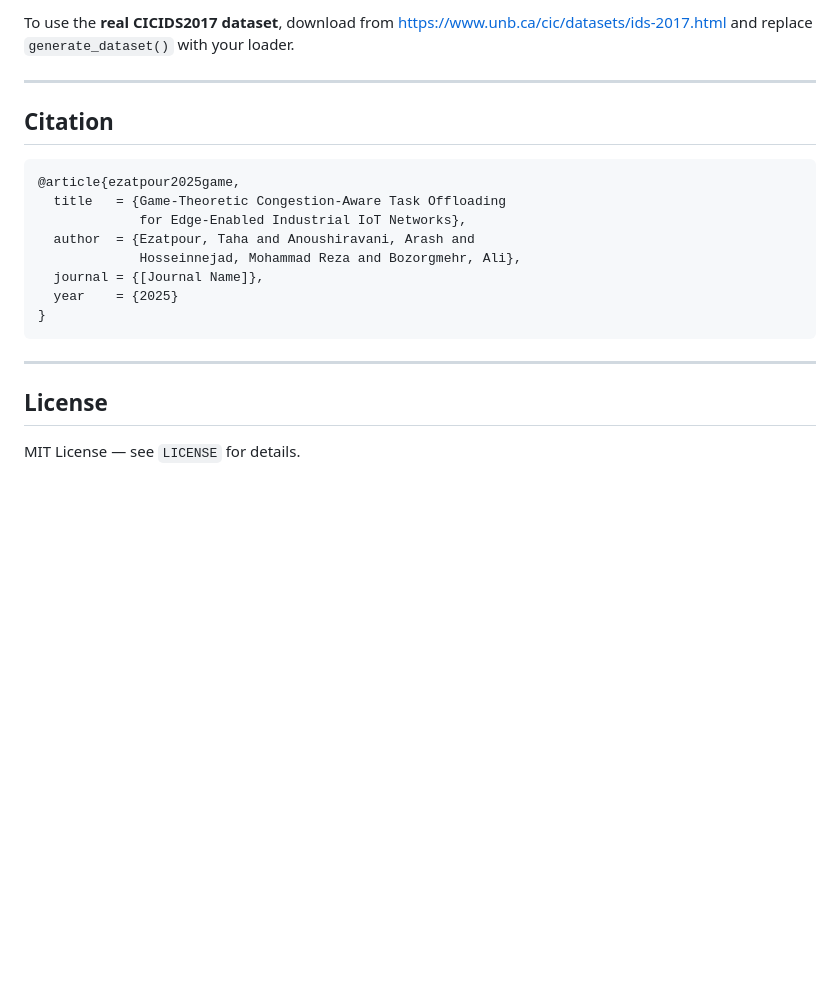
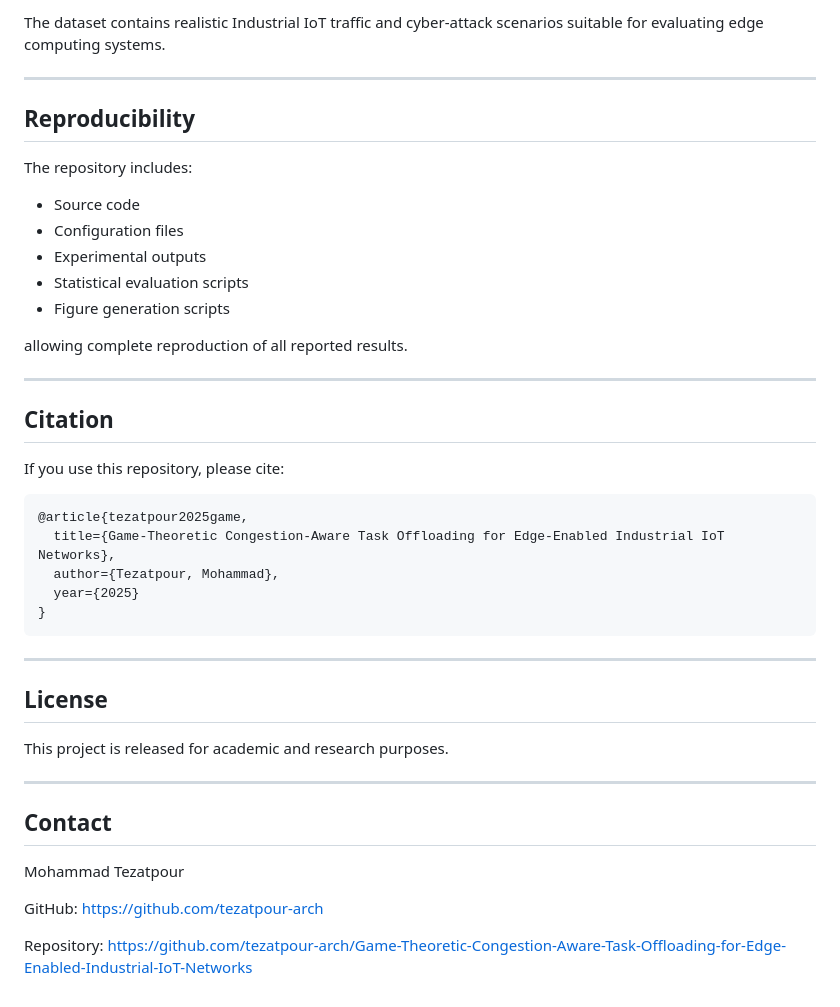
Before and after one commit to tezatpour-arch/Game-Theoretic-Congestion-Aware-Task-Offloading-for-Edge-Enabled-Industrial-IoT-Networks, a Markdown page: README.md, the part around one of its changes. GitHub-like rendering; blank space fills up the shorter version.

````diff
--- a/README.md
+++ b/README.md
@@ -114,18 +170,31 @@ Arrival process: Poisson(λ = 30 tasks/s) over 300 s window.
 
-To use the **real CICIDS2017 dataset**, download from [https://www.unb.ca/cic/datasets/ids-2017.html](https://www.unb.ca/cic/datasets/ids-2017.html) and replace `generate_dataset()` with your loader.
+The dataset contains realistic Industrial IoT traffic and cyber-attack scenarios suitable for evaluating edge computing systems.
+
+---
+
+## Reproducibility
+
+The repository includes:
+
+- Source code
+- Configuration files
+- Experimental outputs
+- Statistical evaluation scripts
+- Figure generation scripts
+
+allowing complete reproduction of all reported results.
 
 ---
 
 ## Citation
 
+If you use this repository, please cite:
+
 ```bibtex
-@article{ezatpour2025game,
-  title   = {Game-Theoretic Congestion-Aware Task Offloading
-             for Edge-Enabled Industrial IoT Networks},
-  author  = {Ezatpour, Taha and Anoushiravani, Arash and
-             Hosseinnejad, Mohammad Reza and Bozorgmehr, Ali},
-  journal = {[Journal Name]},
-  year    = {2025}
+@article{tezatpour2025game,
+  title={Game-Theoretic Congestion-Aware Task Offloading for Edge-Enabled Industrial IoT Networks},
+  author={Tezatpour, Mohammad},
+  year={2025}
 }
 ```
 
@@ -133,4 +202,16 @@ To use the **real CICIDS2017 dataset**, download from [https://www.unb.ca/cic/da
 
 ## License
 
-MIT License — see `LICENSE` for details.
+This project is released for academic and research purposes.
+
+---
+
+## Contact
+
+Mohammad Tezatpour
+
+GitHub:
+https://github.com/tezatpour-arch
+
+Repository:
+https://github.com/tezatpour-arch/Game-Theoretic-Congestion-Aware-Task-Offloading-for-Edge-Enabled-Industrial-IoT-Networks
````
Also changed, not shown: other parts of README.md (+122 -66 lines).
